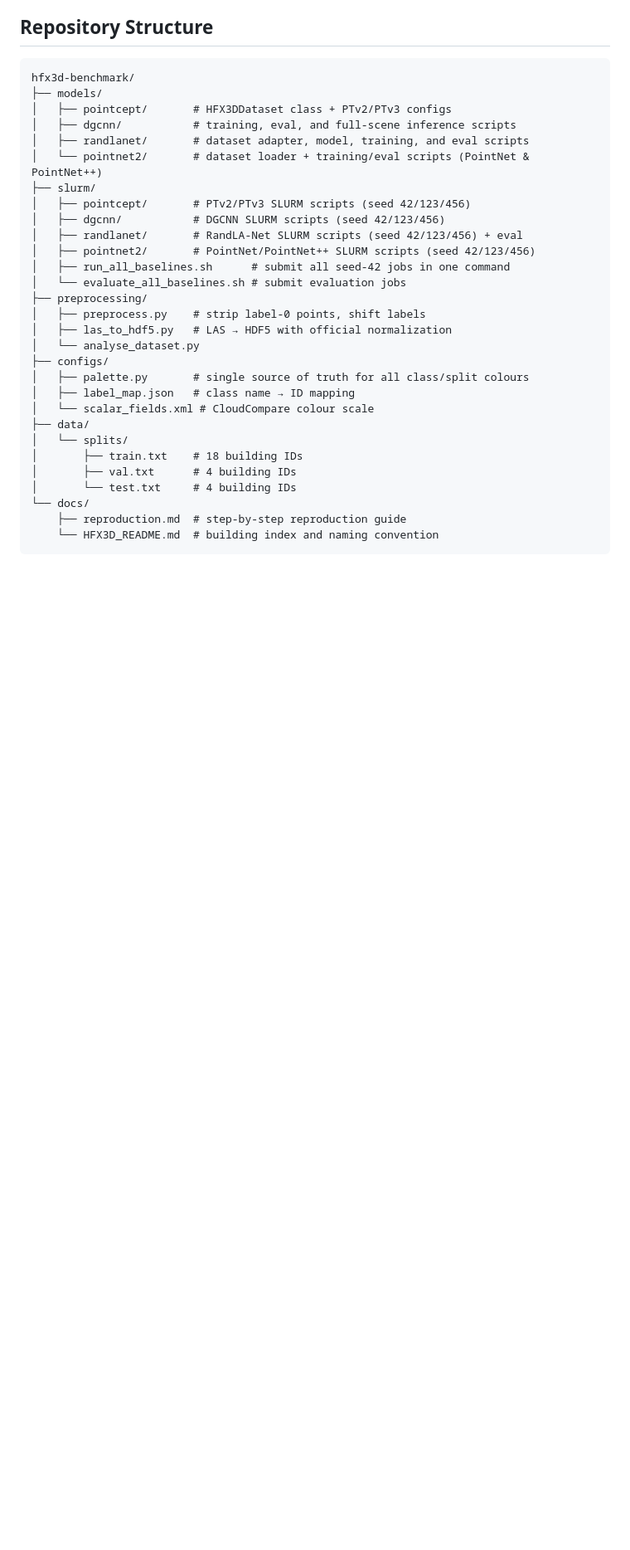
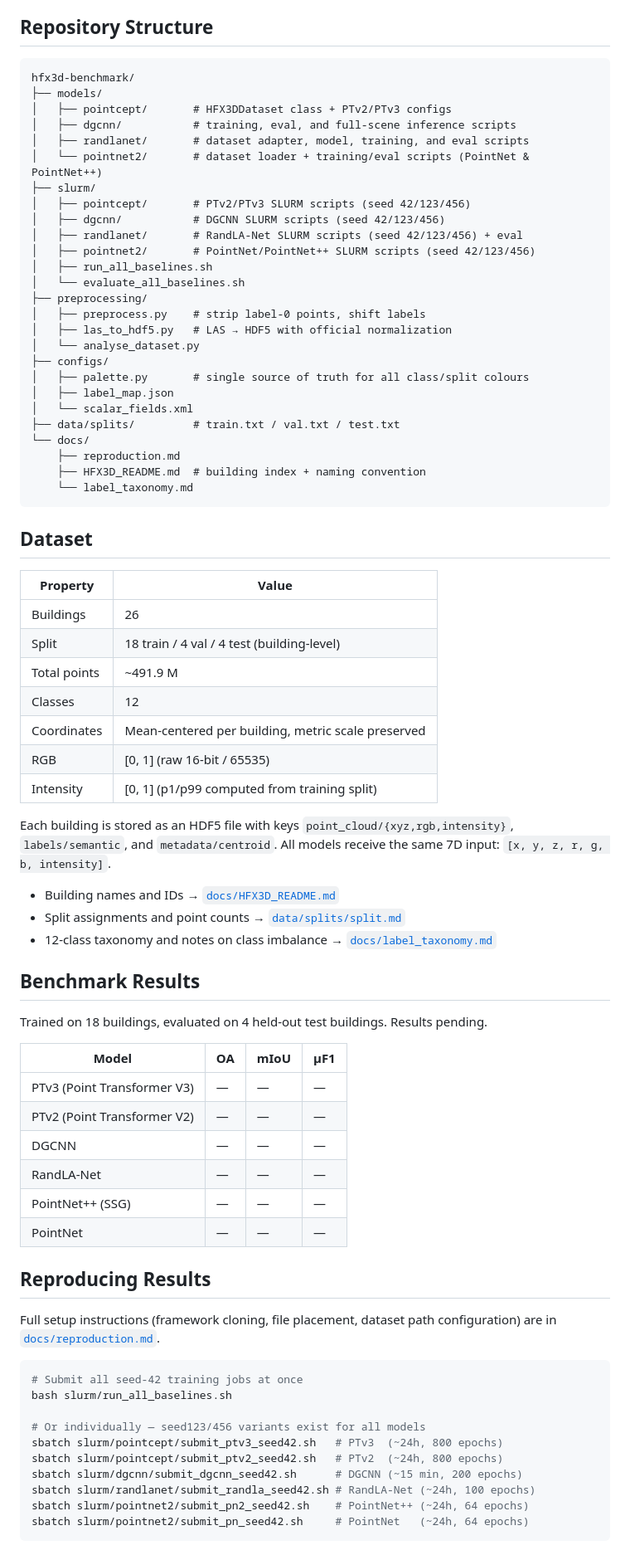
Before and after one commit to jijup/hfx3d-benchmark, a Markdown page: README.md, the part around one of its changes. Shown at 83% size. Drawn GitHub-style; blank space fills up the shorter version.

Commit message:
Trim README: repo structure first, link out to docs instead of repeating

````diff
--- a/README.md
+++ b/README.md
@@ -209,22 +16,68 @@ hfx3d-benchmark/
 │   ├── dgcnn/           # DGCNN SLURM scripts (seed 42/123/456)
 │   ├── randlanet/       # RandLA-Net SLURM scripts (seed 42/123/456) + eval
 │   ├── pointnet2/       # PointNet/PointNet++ SLURM scripts (seed 42/123/456)
-│   ├── run_all_baselines.sh      # submit all seed-42 jobs in one command
-│   └── evaluate_all_baselines.sh # submit evaluation jobs
+│   ├── run_all_baselines.sh
+│   └── evaluate_all_baselines.sh
 ├── preprocessing/
 │   ├── preprocess.py    # strip label-0 points, shift labels
 │   ├── las_to_hdf5.py   # LAS → HDF5 with official normalization
 │   └── analyse_dataset.py
 ├── configs/
 │   ├── palette.py       # single source of truth for all class/split colours
-│   ├── label_map.json   # class name → ID mapping
-│   └── scalar_fields.xml # CloudCompare colour scale
-├── data/
-│   └── splits/
-│       ├── train.txt    # 18 building IDs
-│       ├── val.txt      # 4 building IDs
-│       └── test.txt     # 4 building IDs
+│   ├── label_map.json
+│   └── scalar_fields.xml
+├── data/splits/         # train.txt / val.txt / test.txt
 └── docs/
-    ├── reproduction.md  # step-by-step reproduction guide
-    └── HFX3D_README.md  # building index and naming convention
+    ├── reproduction.md
+    ├── HFX3D_README.md  # building index + naming convention
+    └── label_taxonomy.md
 ```
+
+## Dataset
+
+| Property | Value |
+|----------|-------|
+| Buildings | 26 |
+| Split | 18 train / 4 val / 4 test (building-level) |
+| Total points | ~491.9 M |
+| Classes | 12 |
+| Coordinates | Mean-centered per building, metric scale preserved |
+| RGB | [0, 1] (raw 16-bit / 65535) |
+| Intensity | [0, 1] (p1/p99 computed from training split) |
+
+Each building is stored as an HDF5 file with keys `point_cloud/{xyz,rgb,intensity}`, `labels/semantic`, and `metadata/centroid`. All models receive the same 7D input: `[x, y, z, r, g, b, intensity]`.
+
+- Building names and IDs → [`docs/HFX3D_README.md`](docs/HFX3D_README.md)
+- Split assignments and point counts → [`data/splits/split.md`](data/splits/split.md)
+- 12-class taxonomy and notes on class imbalance → [`docs/label_taxonomy.md`](docs/label_taxonomy.md)
+
+## Benchmark Results
+
+Trained on 18 buildings, evaluated on 4 held-out test buildings. Results pending.
+
+| Model | OA | mIoU | μF1 |
+|-------|----|----|-----|
+| PTv3 (Point Transformer V3) | — | — | — |
+| PTv2 (Point Transformer V2) | — | — | — |
+| DGCNN | — | — | — |
+| RandLA-Net | — | — | — |
+| PointNet++ (SSG) | — | — | — |
+| PointNet | — | — | — |
+
+## Reproducing Results
+
+Full setup instructions (framework cloning, file placement, dataset path configuration) are in [`docs/reproduction.md`](docs/reproduction.md).
+
+```bash
+# Submit all seed-42 training jobs at once
+bash slurm/run_all_baselines.sh
+
+# Or individually — seed123/456 variants exist for all models
+sbatch slurm/pointcept/submit_ptv3_seed42.sh   # PTv3  (~24h, 800 epochs)
+sbatch slurm/pointcept/submit_ptv2_seed42.sh   # PTv2  (~24h, 800 epochs)
+sbatch slurm/dgcnn/submit_dgcnn_seed42.sh      # DGCNN (~15 min, 200 epochs)
+sbatch slurm/randlanet/submit_randla_seed42.sh # RandLA-Net (~24h, 100 epochs)
+sbatch slurm/pointnet2/submit_pn2_seed42.sh    # PointNet++ (~24h, 64 epochs)
+sbatch slurm/pointnet2/submit_pn_seed42.sh     # PointNet   (~24h, 64 epochs)
+```
+
````
Also changed, not shown: other parts of README.md (+31 -194 lines).
